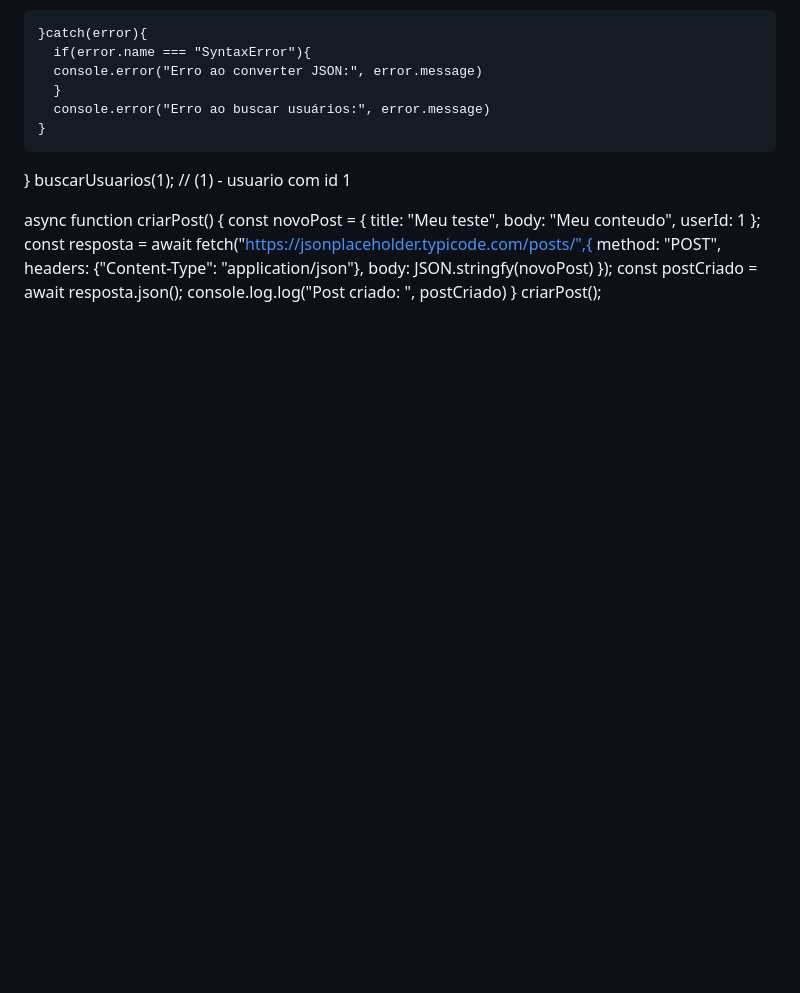
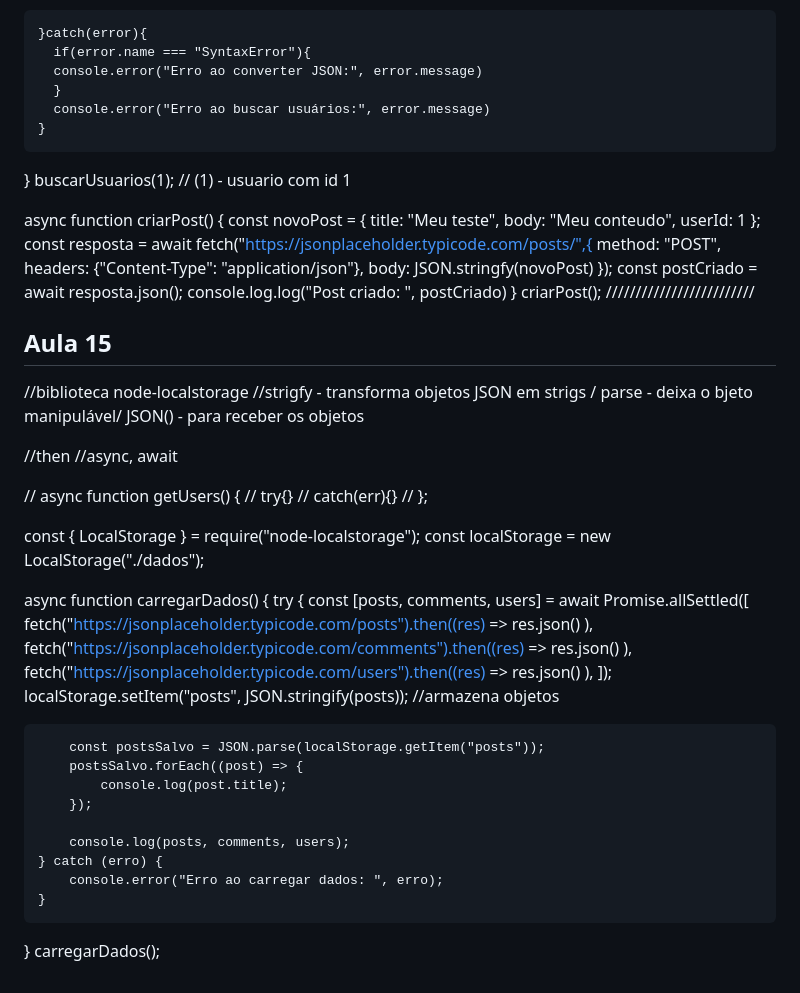
Before and after one commit to PVCBia/bfd-atividades, a Markdown page: anotacoes.md, the part around the change. GitHub-like rendering; blank space fills up the shorter version.

```diff
--- a/anotacoes.md
+++ b/anotacoes.md
@@ -614,3 +614,46 @@ async function criarPost() {
   console.log.log("Post criado: ", postCriado)
 }
 criarPost();
+/////////////////////////
+
+## Aula 15 ##
+//biblioteca node-localstorage
+//strigfy - transforma objetos JSON em strigs / parse - deixa o bjeto manipulável/ JSON() - para receber os objetos
+
+//then
+//async, await
+
+// async function getUsers() {
+//     try{}
+//     catch(err){}
+// };
+
+const { LocalStorage } = require("node-localstorage");
+const localStorage = new LocalStorage("./dados");
+
+async function carregarDados() {
+	try {
+		const [posts, comments, users] = await Promise.allSettled([
+			fetch("https://jsonplaceholder.typicode.com/posts").then((res) =>
+				res.json()
+			),
+			fetch("https://jsonplaceholder.typicode.com/comments").then((res) =>
+				res.json()
+			),
+			fetch("https://jsonplaceholder.typicode.com/users").then((res) =>
+				res.json()
+			),
+		]);
+		localStorage.setItem("posts", JSON.stringify(posts)); //armazena objetos
+
+		const postsSalvo = JSON.parse(localStorage.getItem("posts"));
+		postsSalvo.forEach((post) => {
+			console.log(post.title);
+		});
+
+		console.log(posts, comments, users);
+	} catch (erro) {
+		console.error("Erro ao carregar dados: ", erro);
+	}
+}
+carregarDados();
```
